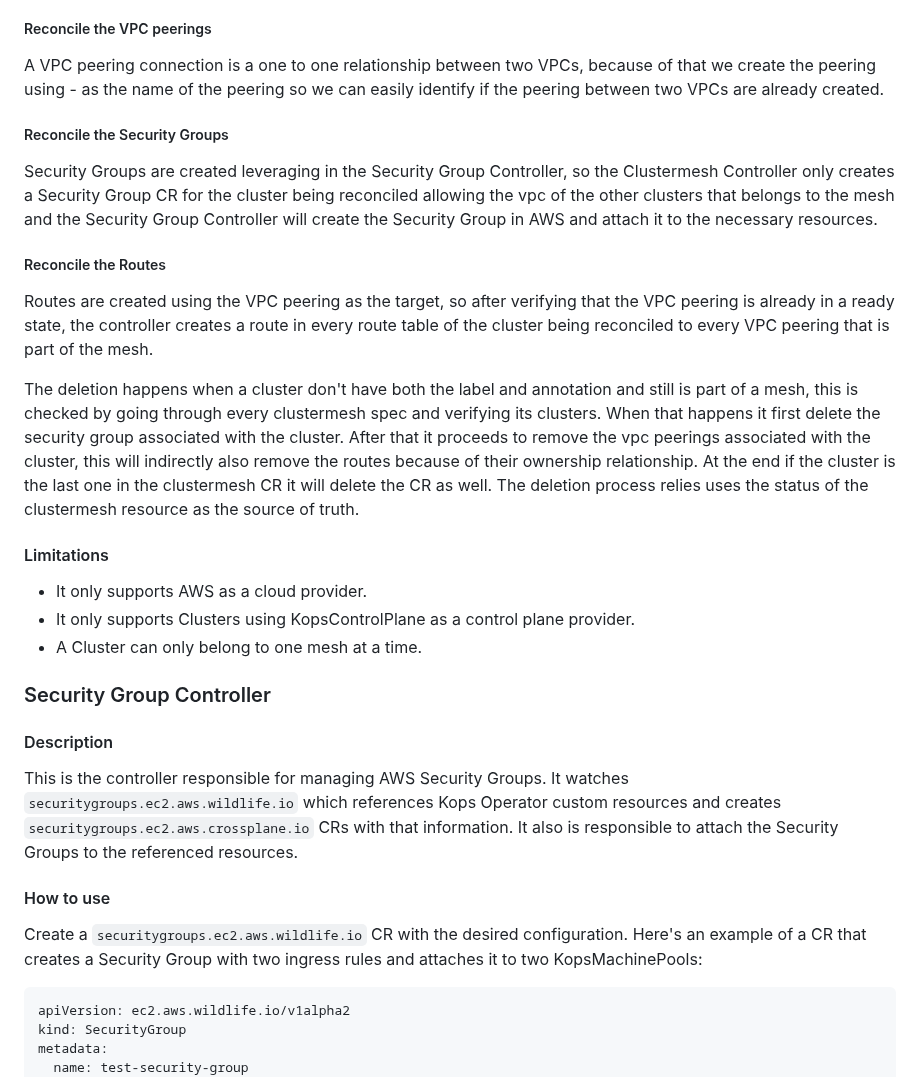
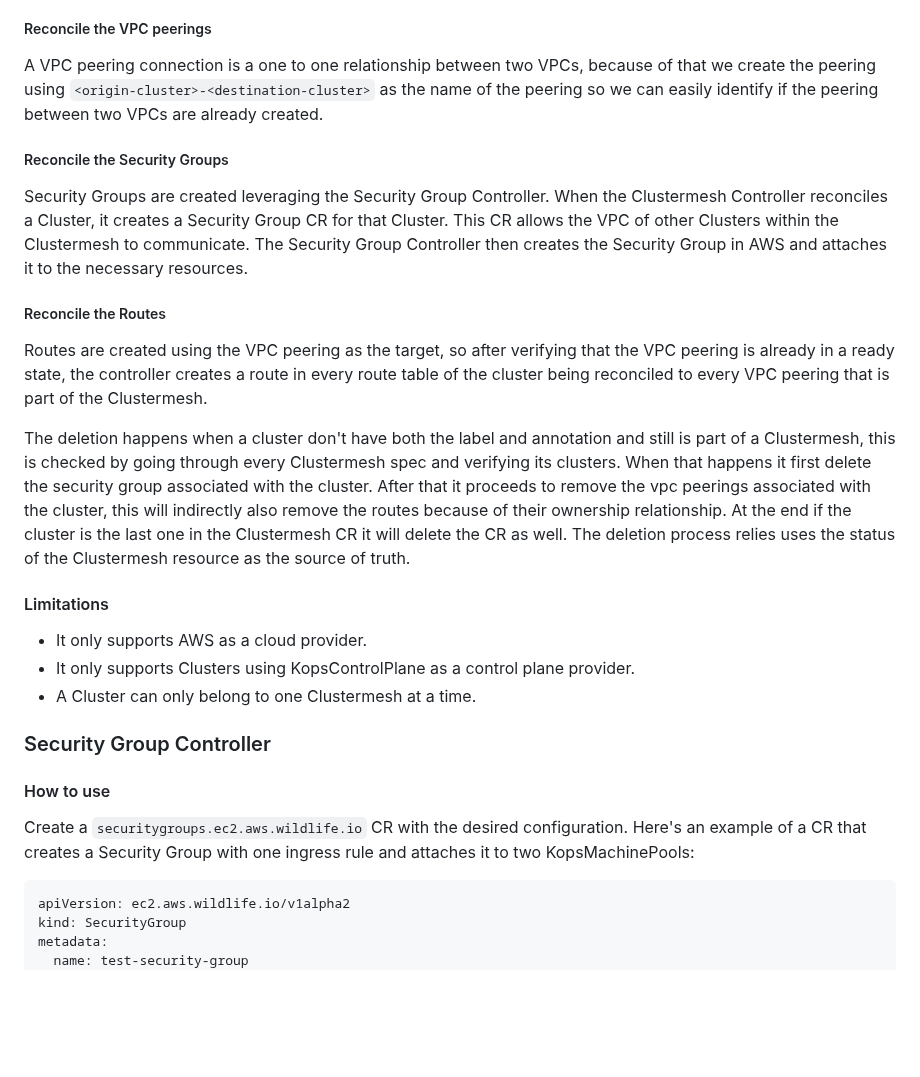
Before and after one commit to topfreegames/kubernetes-crossplane-infrastructure-operator, a Markdown page: docs/README.md, the part around one of its changes. GitHub-like rendering; blank space fills up the shorter version.

````diff
--- a/docs/README.md
+++ b/docs/README.md
@@ -25,26 +39,23 @@ When a reconciliation is triggered the controller retrieves the necessary inform
 
 ##### Reconcile the VPC peerings
-A VPC peering connection is a one to one relationship between two VPCs, because of that we create the peering using <origin-cluster>-<destination-cluster> as the name of the peering so we can easily identify if the peering between two VPCs are already created.
+A VPC peering connection is a one to one relationship between two VPCs, because of that we create the peering using `<origin-cluster>-<destination-cluster>` as the name of the peering so we can easily identify if the peering between two VPCs are already created.
 
 ##### Reconcile the Security Groups
-Security Groups are created leveraging in the Security Group Controller, so the Clustermesh Controller only creates a Security Group CR for the cluster being reconciled allowing the vpc of the other clusters that belongs to the mesh and the Security Group Controller will create the Security Group in AWS and attach it to the necessary resources.
+Security Groups are created leveraging the Security Group Controller. When the Clustermesh Controller reconciles a Cluster, it creates a Security Group CR for that Cluster. This CR allows the VPC of other Clusters within the Clustermesh to communicate. The Security Group Controller then creates the Security Group in AWS and attaches it to the necessary resources.
 
 ##### Reconcile the Routes
-Routes are created using the VPC peering as the target, so after verifying that the VPC peering is already in a ready state, the controller creates a route in every route table of the cluster being reconciled to every VPC peering that is part of the mesh.
+Routes are created using the VPC peering as the target, so after verifying that the VPC peering is already in a ready state, the controller creates a route in every route table of the cluster being reconciled to every VPC peering that is part of the Clustermesh.
 
-The deletion happens when a cluster don't have both the label and annotation and still is part of a mesh, this is checked by going through every clustermesh spec and verifying its clusters. When that happens it first delete the security group associated with the cluster. After that it proceeds to remove the vpc peerings associated with the cluster, this will indirectly also remove the routes because of their ownership relationship. At the end if the cluster is the last one in the clustermesh CR it will delete the CR as well. The deletion process relies uses the status of the clustermesh resource as the source of truth.
+The deletion happens when a cluster don't have both the label and annotation and still is part of a Clustermesh, this is checked by going through every Clustermesh spec and verifying its clusters. When that happens it first delete the security group associated with the cluster. After that it proceeds to remove the vpc peerings associated with the cluster, this will indirectly also remove the routes because of their ownership relationship. At the end if the cluster is the last one in the Clustermesh CR it will delete the CR as well. The deletion process relies uses the status of the Clustermesh resource as the source of truth.
 
 #### Limitations
 - It only supports AWS as a cloud provider.
 - It only supports Clusters using KopsControlPlane as a control plane provider.
-- A Cluster can only belong to one mesh at a time.
+- A Cluster can only belong to one Clustermesh at a time.
 
 ### Security Group Controller
-#### Description
-This is the controller responsible for managing AWS Security Groups. It watches `securitygroups.ec2.aws.wildlife.io` which references Kops Operator custom resources and creates `securitygroups.ec2.aws.crossplane.io` CRs with that information. It also is responsible to attach the Security Groups to the referenced resources.
-
 #### How to use
-Create a `securitygroups.ec2.aws.wildlife.io` CR with the desired configuration. Here's an example of a CR that creates a Security Group with two ingress rules and attaches it to two KopsMachinePools:
+Create a `securitygroups.ec2.aws.wildlife.io` CR with the desired configuration. Here's an example of a CR that creates a Security Group with one ingress rule and attaches it to two KopsMachinePools:
 ```yaml
 apiVersion: ec2.aws.wildlife.io/v1alpha2
 kind: SecurityGroup
````
Also changed, not shown: other parts of docs/README.md (+26 -13 lines), README.md (+2 -3 lines), docs/clustermesh/clustermesh-controller.png, docs/security-group/sg-controller.png, 3 other files.
